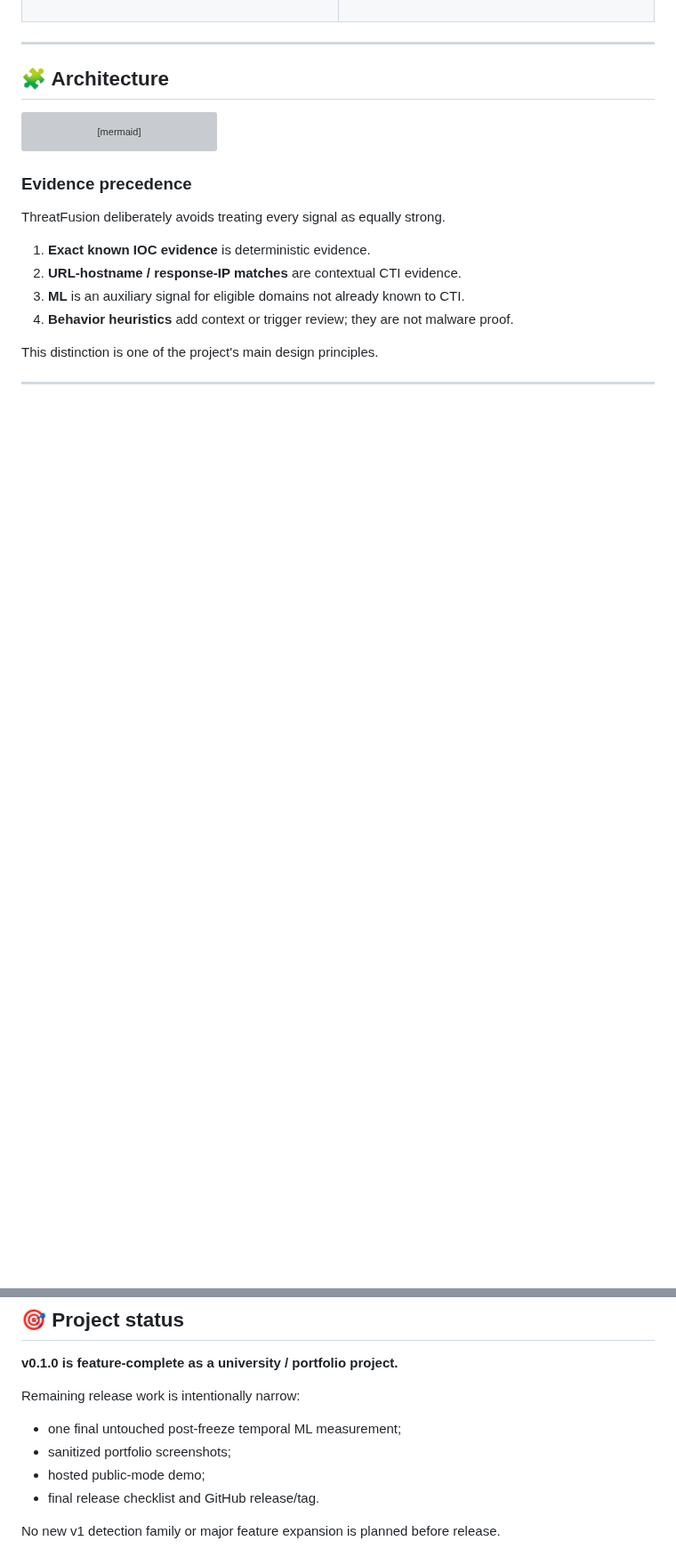
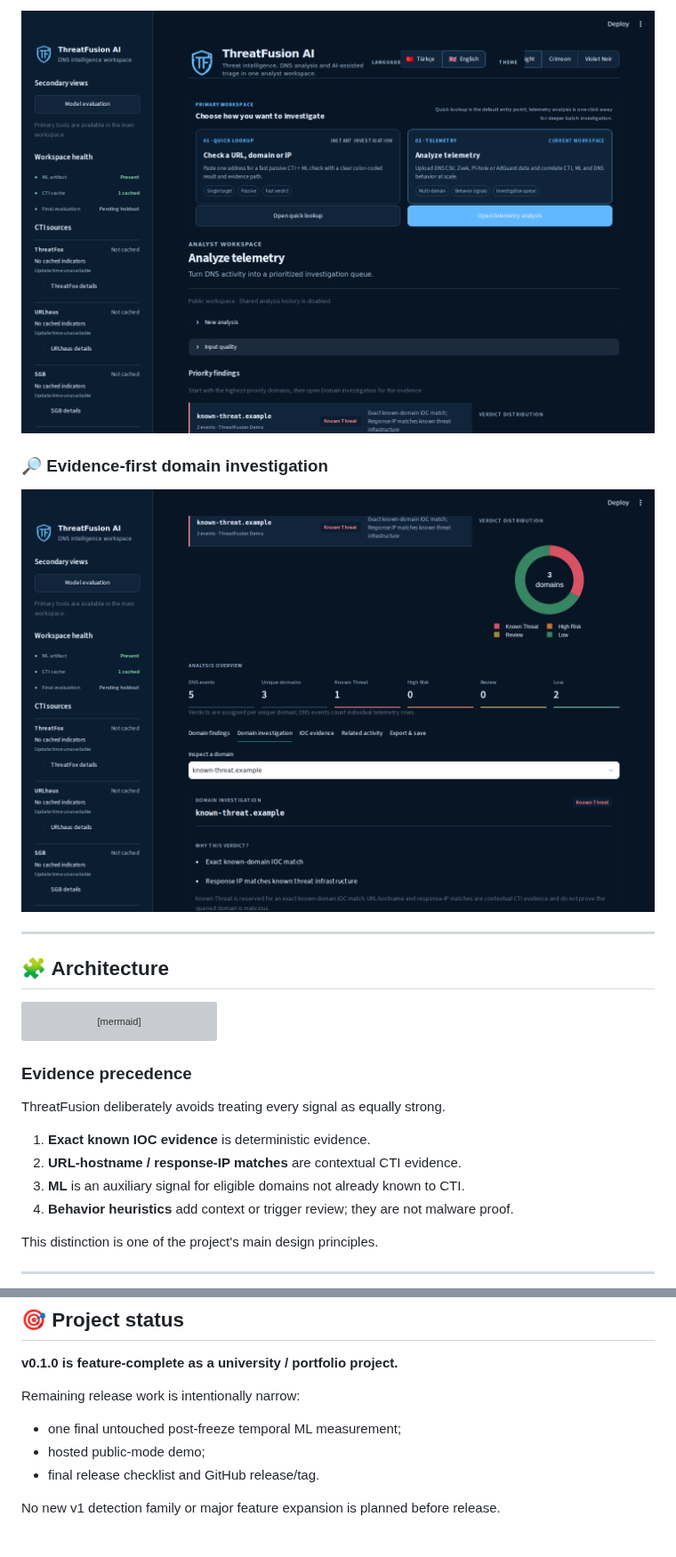
Before and after one commit to ConquestorYa/threatfusion-ai, a Markdown page: README.md, 2 parts joined by grey strips. Shown at 89% size. Drawn GitHub-style; pictures changed too: docs/screenshots/investigation.png (added), docs/screenshots/telemetry-overview.png (added); blank space fills up the shorter version; grey boxes are pictures that could not be loaded.

```diff
--- a/README.md
+++ b/README.md
@@ -110,3 +125,12 @@ Character n-gram TF-IDF + Logistic Regression with frozen artifacts and explicit
+<p align="center">
+  <img src="docs/screenshots/telemetry-overview.png" alt="ThreatFusion AI telemetry analysis priority findings and overview" width="100%">
+</p>
+
+### 🔎 Evidence-first domain investigation
+
+<p align="center">
+  <img src="docs/screenshots/investigation.png" alt="ThreatFusion AI evidence-first domain investigation workspace" width="100%">
+</p>
 
 ---
 
@@ -366,7 +390,6 @@ threatfusion-ai/
 Remaining release work is intentionally narrow:
 
 - one final untouched post-freeze temporal ML measurement;
-- sanitized portfolio screenshots;
 - hosted public-mode demo;
 - final release checklist and GitHub release/tag.
 
```
Also changed, not shown: other parts of README.md (+15 -0 lines), README.tr.md (+24 -1 lines), docs/screenshots/quick-lookup.png (added), 2 other files.
